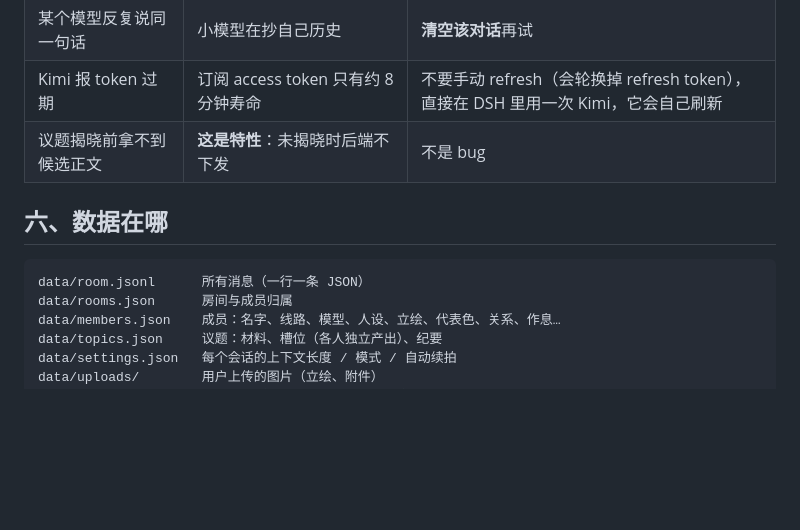
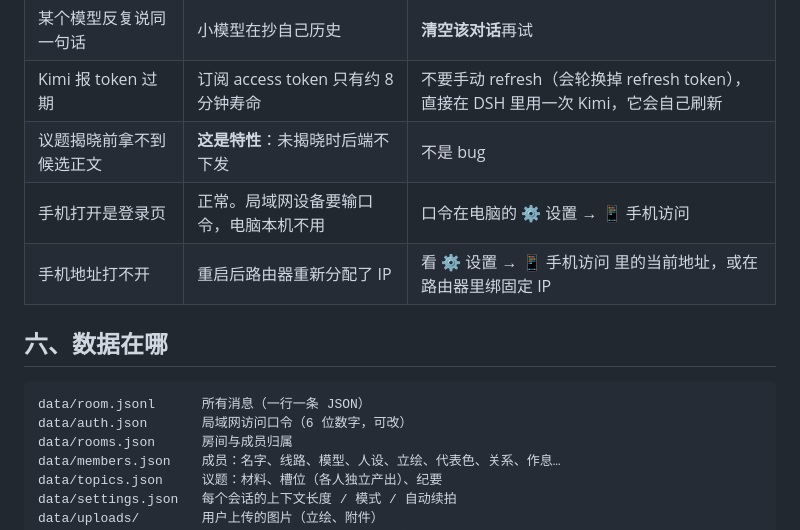
Before and after one commit to madc1989/dsh1989, a Markdown page: AGENTS.md, the part around the change. GitHub-like rendering; blank space fills up the shorter version.

Commit message:
docs: AGENTS.md 补口令与 IP 变化的说明

````diff
--- a/AGENTS.md
+++ b/AGENTS.md
@@ -87,11 +87,14 @@ refs:
 | 某个模型反复说同一句话 | 小模型在抄自己历史 | **清空该对话**再试 |
 | Kimi 报 token 过期 | 订阅 access token 只有约 8 分钟寿命 | 不要手动 refresh（会轮换掉 refresh token），直接在 DSH 里用一次 Kimi，它会自己刷新 |
 | 议题揭晓前拿不到候选正文 | **这是特性**：未揭晓时后端不下发 | 不是 bug |
+| 手机打开是登录页 | 正常。局域网设备要输口令，电脑本机不用 | 口令在电脑的 ⚙ 设置 → 📱 手机访问 |
+| 手机地址打不开 | 重启后路由器重新分配了 IP | 看 ⚙ 设置 → 📱 手机访问 里的当前地址，或在路由器里绑固定 IP |
 
 ## 六、数据在哪
 
 ```
 data/room.jsonl      所有消息（一行一条 JSON）
+data/auth.json       局域网访问口令（6 位数字，可改）
 data/rooms.json      房间与成员归属
 data/members.json    成员：名字、线路、模型、人设、立绘、代表色、关系、作息…
 data/topics.json     议题：材料、槽位（各人独立产出）、纪要
````
